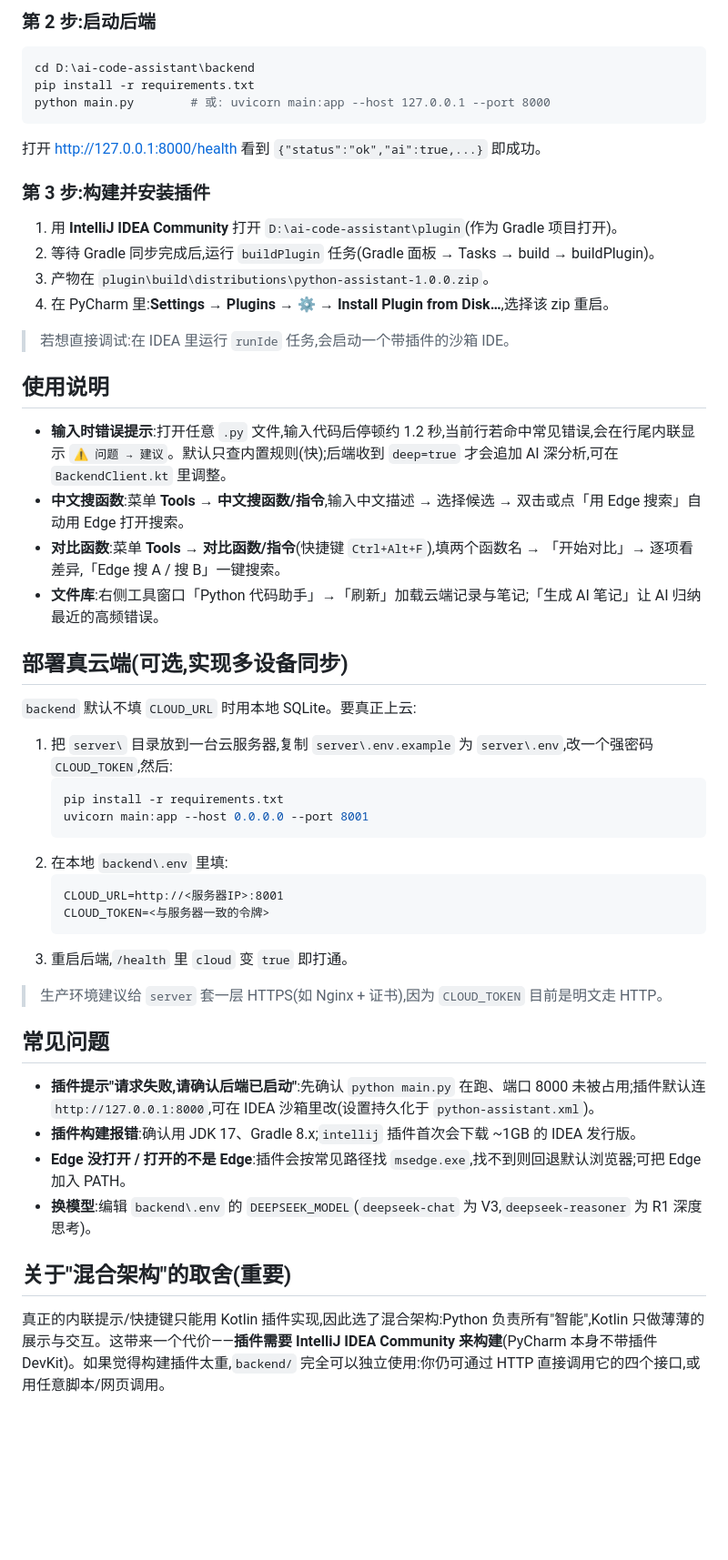
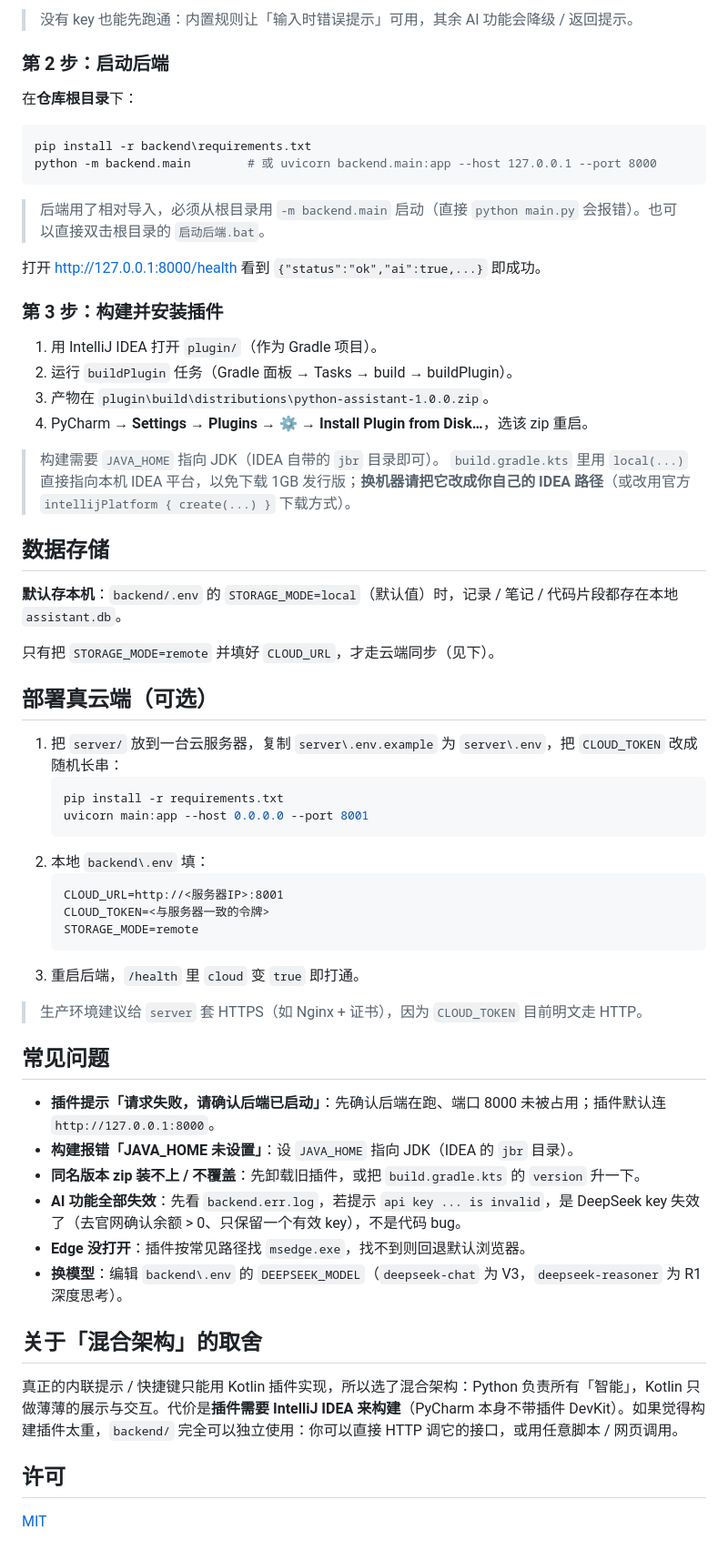
Before and after one commit to IMXia-Chan/PycharmAI, a Markdown page: README.md, the part around one of its changes. Shown at 91% size. GitHub-like rendering; blank space fills up the shorter version.

````diff
--- a/README.md
+++ b/README.md
@@ -54,55 +69,65 @@ copy D:\ai-code-assistant\.env.example D:\ai-code-assistant\backend\.env
 
-### 第 2 步:启动后端
+> 没有 key 也能先跑通：内置规则让「输入时错误提示」可用，其余 AI 功能会降级 / 返回提示。
+
+### 第 2 步：启动后端
+
+在**仓库根目录**下：
 
 ```powershell
-cd D:\ai-code-assistant\backend
-pip install -r requirements.txt
-python main.py        # 或: uvicorn main:app --host 127.0.0.1 --port 8000
+pip install -r backend\requirements.txt
+python -m backend.main        # 或 uvicorn backend.main:app --host 127.0.0.1 --port 8000
 ```
+
+> 后端用了相对导入，必须从根目录用 `-m backend.main` 启动（直接 `python main.py` 会报错）。也可以直接双击根目录的 `启动后端.bat`。
 
 打开 http://127.0.0.1:8000/health 看到 `{"status":"ok","ai":true,...}` 即成功。
 
-### 第 3 步:构建并安装插件
+### 第 3 步：构建并安装插件
 
-1. 用 **IntelliJ IDEA Community** 打开 `D:\ai-code-assistant\plugin`(作为 Gradle 项目打开)。
-2. 等待 Gradle 同步完成后,运行 `buildPlugin` 任务(Gradle 面板 → Tasks → build → buildPlugin)。
+1. 用 IntelliJ IDEA 打开 `plugin/`（作为 Gradle 项目）。
+2. 运行 `buildPlugin` 任务（Gradle 面板 → Tasks → build → buildPlugin）。
 3. 产物在 `plugin\build\distributions\python-assistant-1.0.0.zip`。
-4. 在 PyCharm 里:**Settings → Plugins → ⚙ → Install Plugin from Disk…**,选择该 zip 重启。
+4. PyCharm → **Settings → Plugins → ⚙ → Install Plugin from Disk…**，选该 zip 重启。
 
-> 若想直接调试:在 IDEA 里运行 `runIde` 任务,会启动一个带插件的沙箱 IDE。
+> 构建需要 `JAVA_HOME` 指向 JDK（IDEA 自带的 `jbr` 目录即可）。
+> `build.gradle.kts` 里用 `local(...)` 直接指向本机 IDEA 平台，以免下载 1GB 发行版；**换机器请把它改成你自己的 IDEA 路径**（或改用官方 `intellijPlatform { create(...) }` 下载方式）。
 
-## 使用说明
+## 数据存储
 
-- **输入时错误提示**:打开任意 `.py` 文件,输入代码后停顿约 1.2 秒,当前行若命中常见错误,会在行尾内联显示 `⚠ 问题 → 建议`。默认只查内置规则(快);后端收到 `deep=true` 才会追加 AI 深分析,可在 `BackendClient.kt` 里调整。
-- **中文搜函数**:菜单 **Tools → 中文搜函数/指令**,输入中文描述 → 选择候选 → 双击或点「用 Edge 搜索」自动用 Edge 打开搜索。
-- **对比函数**:菜单 **Tools → 对比函数/指令**(快捷键 `Ctrl+Alt+F`),填两个函数名 → 「开始对比」→ 逐项看差异,「Edge 搜 A / 搜 B」一键搜索。
-- **文件库**:右侧工具窗口「Python 代码助手」→「刷新」加载云端记录与笔记;「生成 AI 笔记」让 AI 归纳最近的高频错误。
+**默认存本机**：`backend/.env` 的 `STORAGE_MODE=local`（默认值）时，记录 / 笔记 / 代码片段都存在本地 `assistant.db`。
 
-## 部署真云端(可选,实现多设备同步)
+只有把 `STORAGE_MODE=remote` 并填好 `CLOUD_URL`，才走云端同步（见下）。
 
-`backend` 默认不填 `CLOUD_URL` 时用本地 SQLite。要真正上云:
+## 部署真云端（可选）
 
-1. 把 `server\` 目录放到一台云服务器,复制 `server\.env.example` 为 `server\.env`,改一个强密码 `CLOUD_TOKEN`,然后:
+1. 把 `server/` 放到一台云服务器，复制 `server\.env.example` 为 `server\.env`，把 `CLOUD_TOKEN` 改成随机长串：
    ```bash
    pip install -r requirements.txt
    uvicorn main:app --host 0.0.0.0 --port 8001
    ```
-2. 在本地 `backend\.env` 里填:
+2. 本地 `backend\.env` 填：
    ```
    CLOUD_URL=http://<服务器IP>:8001
    CLOUD_TOKEN=<与服务器一致的令牌>
+   STORAGE_MODE=remote
    ```
-3. 重启后端,`/health` 里 `cloud` 变 `true` 即打通。
+3. 重启后端，`/health` 里 `cloud` 变 `true` 即打通。
 
-> 生产环境建议给 `server` 套一层 HTTPS(如 Nginx + 证书),因为 `CLOUD_TOKEN` 目前是明文走 HTTP。
+> 生产环境建议给 `server` 套 HTTPS（如 Nginx + 证书），因为 `CLOUD_TOKEN` 目前明文走 HTTP。
 
 ## 常见问题
 
-- **插件提示"请求失败,请确认后端已启动"**:先确认 `python main.py` 在跑、端口 8000 未被占用;插件默认连 `http://127.0.0.1:8000`,可在 IDEA 沙箱里改(设置持久化于 `python-assistant.xml`)。
-- **插件构建报错**:确认用 JDK 17、Gradle 8.x;`intellij` 插件首次会下载 ~1GB 的 IDEA 发行版。
-- **Edge 没打开 / 打开的不是 Edge**:插件会按常见路径找 `msedge.exe`,找不到则回退默认浏览器;可把 Edge 加入 PATH。
-- **换模型**:编辑 `backend\.env` 的 `DEEPSEEK_MODEL`(`deepseek-chat` 为 V3,`deepseek-reasoner` 为 R1 深度思考)。
+- **插件提示「请求失败，请确认后端已启动」**：先确认后端在跑、端口 8000 未被占用；插件默认连 `http://127.0.0.1:8000`。
+- **构建报错「JAVA_HOME 未设置」**：设 `JAVA_HOME` 指向 JDK（IDEA 的 `jbr` 目录）。
+- **同名版本 zip 装不上 / 不覆盖**：先卸载旧插件，或把 `build.gradle.kts` 的 `version` 升一下。
+- **AI 功能全部失效**：先看 `backend.err.log`，若提示 `api key ... is invalid`，是 DeepSeek key 失效了（去官网确认余额 > 0、只保留一个有效 key），不是代码 bug。
+- **Edge 没打开**：插件按常见路径找 `msedge.exe`，找不到则回退默认浏览器。
+- **换模型**：编辑 `backend\.env` 的 `DEEPSEEK_MODEL`（`deepseek-chat` 为 V3，`deepseek-reasoner` 为 R1 深度思考）。
 
-## 关于"混合架构"的取舍(重要)
+## 关于「混合架构」的取舍
 
-真正的内联提示/快捷键只能用 Kotlin 插件实现,因此选了混合架构:Python 负责所有"智能",Kotlin 只做薄薄的展示与交互。这带来一个代价——**插件需要 IntelliJ IDEA Community 来构建**(PyCharm 本身不带插件 DevKit)。如果觉得构建插件太重,`backend/` 完全可以独立使用:你仍可通过 HTTP 直接调用它的四个接口,或用任意脚本/网页调用。
+真正的内联提示 / 快捷键只能用 Kotlin 插件实现，所以选了混合架构：Python 负责所有「智能」，Kotlin 只做薄薄的展示与交互。代价是**插件需要 IntelliJ IDEA 来构建**（PyCharm 本身不带插件 DevKit）。如果觉得构建插件太重，`backend/` 完全可以独立使用：你可以直接 HTTP 调它的接口，或用任意脚本 / 网页调用。
+
+## 许可
+
+[MIT](LICENSE)
````
Also changed, not shown: other parts of README.md (+45 -30 lines).
